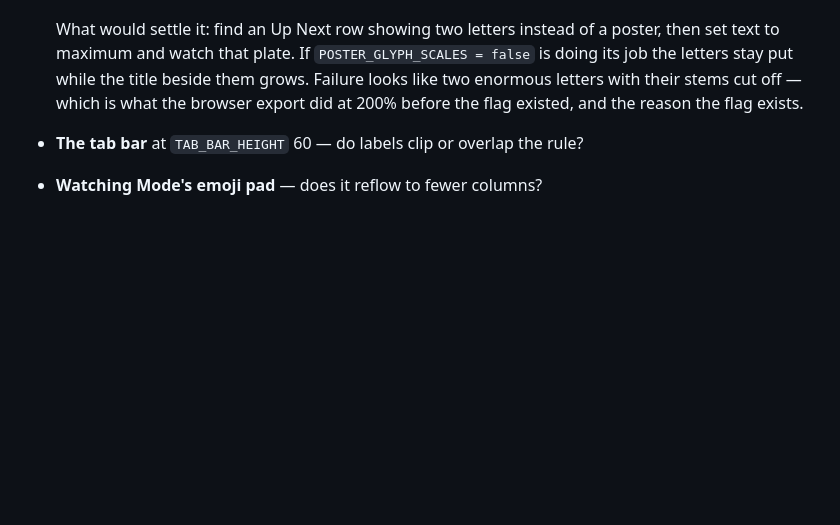
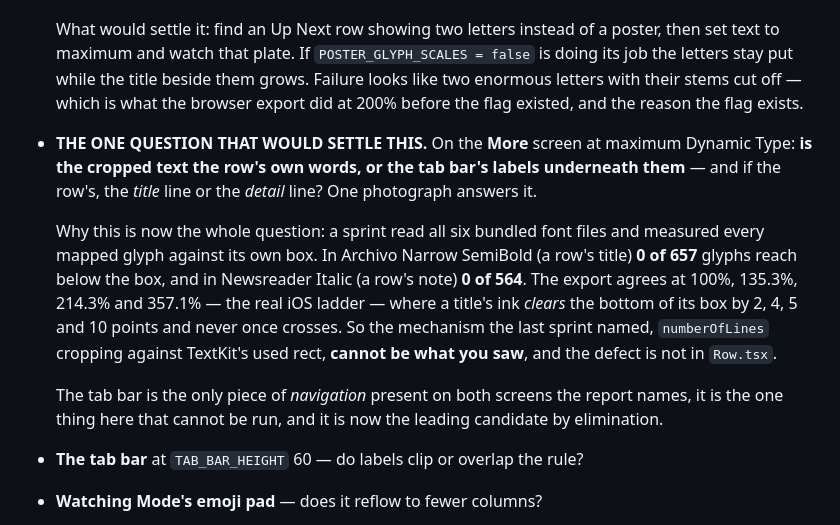
Before and after one commit to krisiliev-dev/Reviewies, a Markdown page: docs/device/findings.md, the part around the change. Rendered like a GitHub page; blank space fills up the shorter version.

Commit message:
The clipping mechanism is refuted, and the note beside it was real
An agent read all six bundled font files and measured every mapped glyph
against its own box. Archivo Narrow SemiBold: 0 of 657 reach below it.
Newsreader Italic: 0 of 564. The export agrees at 100%, 135.3%, 214.3% and
357.1% — the real iOS ladder — where a title's ink clears the bottom by 2,
4, 5 and 10 points and never crosses. So numberOfLines cannot crop a row's
title, and the defect the phone photographed is not in Row.tsx.

The instrument could not have said that a week ago: the --lines census read
line-height off the DOM, saw 'normal', wrote null, and dropped from every
statistic exactly the runs it was sent to look at. 'normal' is not the
absence of a line box, it is the face's own — which is the box iOS builds a
used rect from. It reads the fonts now.

What the repaired census found instead: Row's note is the only multi-line
run in the build set solid, in a face whose box is exactly 1.000 em and
whose ink spans 1.1845, so lines overlapped by up to 0.185 em — 7.9pt at
the largest step — while the web set the same italic at ~1.5 inherited.
ROW_LEADING states it now.

The guard is worth more than the repair: React Native clamps a line at both
ends, so a leading below a face's own box crops on the one platform that
ships and overflows harmlessly on the one every suite drives. l120 is
correct in Archivo Regular and 7.3pt of lost glyph in Archivo Narrow, so it
reads the fonts rather than blacklisting a ratio.

Four re-plants here. One I got wrong — I moved the table and left the web
class, which is a different plant, and the guard was right to fail it.

Co-Authored-By: Claude Opus 5 <noreply@anthropic.com>
Claude-Session: https://claude.ai/code/session_014p8ojimbquBJuVmr22qrya

```diff
--- a/docs/device/findings.md
+++ b/docs/device/findings.md
@@ -94,6 +94,21 @@ components rather than at either screen.
   letters stay put while the title beside them grows. Failure looks like two enormous letters
   with their stems cut off — which is what the browser export did at 200% before the flag
   existed, and the reason the flag exists.
+- **THE ONE QUESTION THAT WOULD SETTLE THIS.** On the **More** screen at maximum Dynamic Type:
+  **is the cropped text the row's own words, or the tab bar's labels underneath them** — and if
+  the row's, the *title* line or the *detail* line? One photograph answers it.
+
+  Why this is now the whole question: a sprint read all six bundled font files and measured every
+  mapped glyph against its own box. In Archivo Narrow SemiBold (a row's title) **0 of 657** glyphs
+  reach below the box, and in Newsreader Italic (a row's note) **0 of 564**. The export agrees at
+  100%, 135.3%, 214.3% and 357.1% — the real iOS ladder — where a title's ink *clears* the bottom
+  of its box by 2, 4, 5 and 10 points and never once crosses. So the mechanism the last sprint
+  named, `numberOfLines` cropping against TextKit's used rect, **cannot be what you saw**, and the
+  defect is not in `Row.tsx`.
+
+  The tab bar is the only piece of *navigation* present on both screens the report names, it is
+  the one thing here that cannot be run, and it is now the leading candidate by elimination.
+
 - **The tab bar** at `TAB_BAR_HEIGHT` 60 — do labels clip or overlap the rule?
 - **Watching Mode's emoji pad** — does it reflow to fewer columns?
 - Whether Up Next titles *wrap*, as distinct from clip.
```
